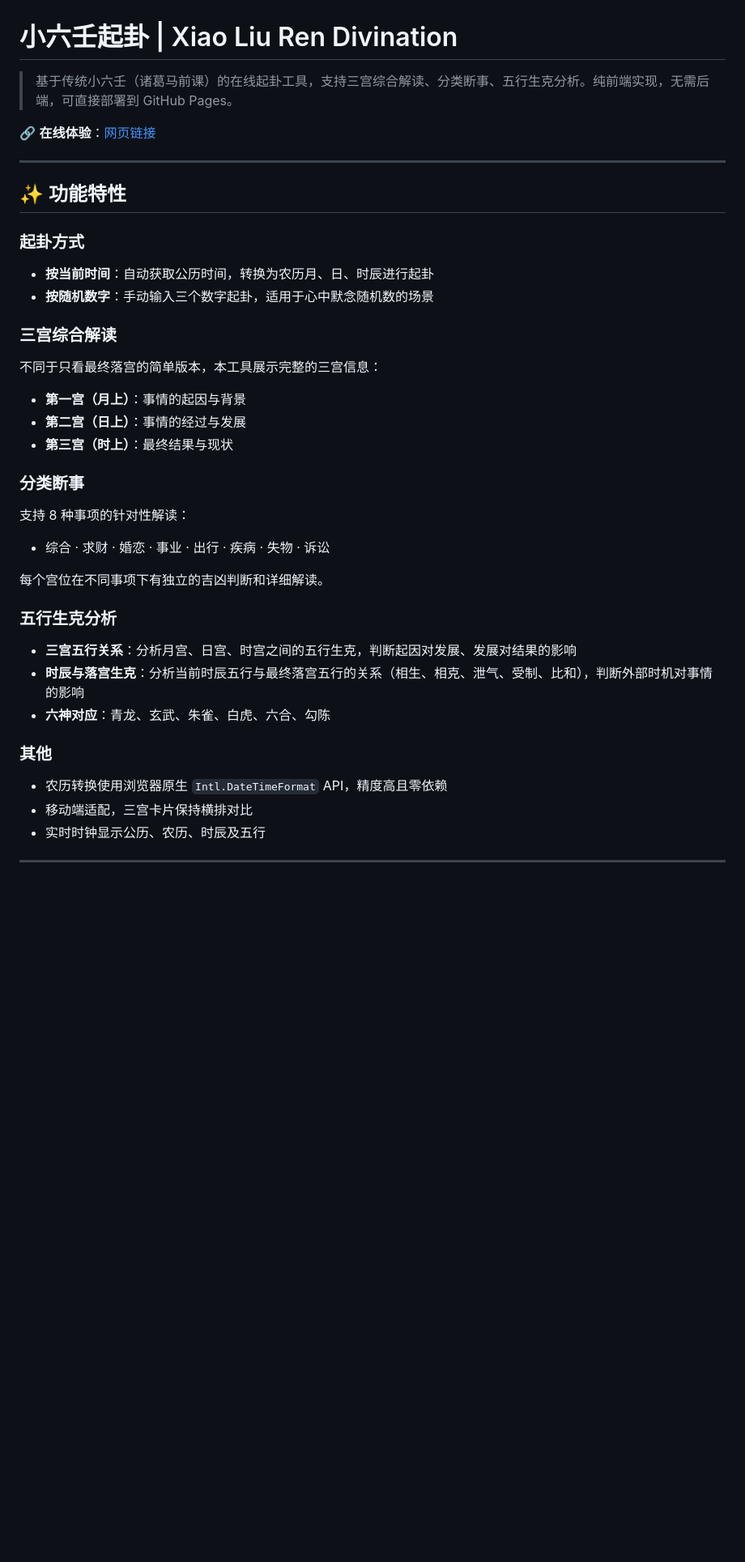
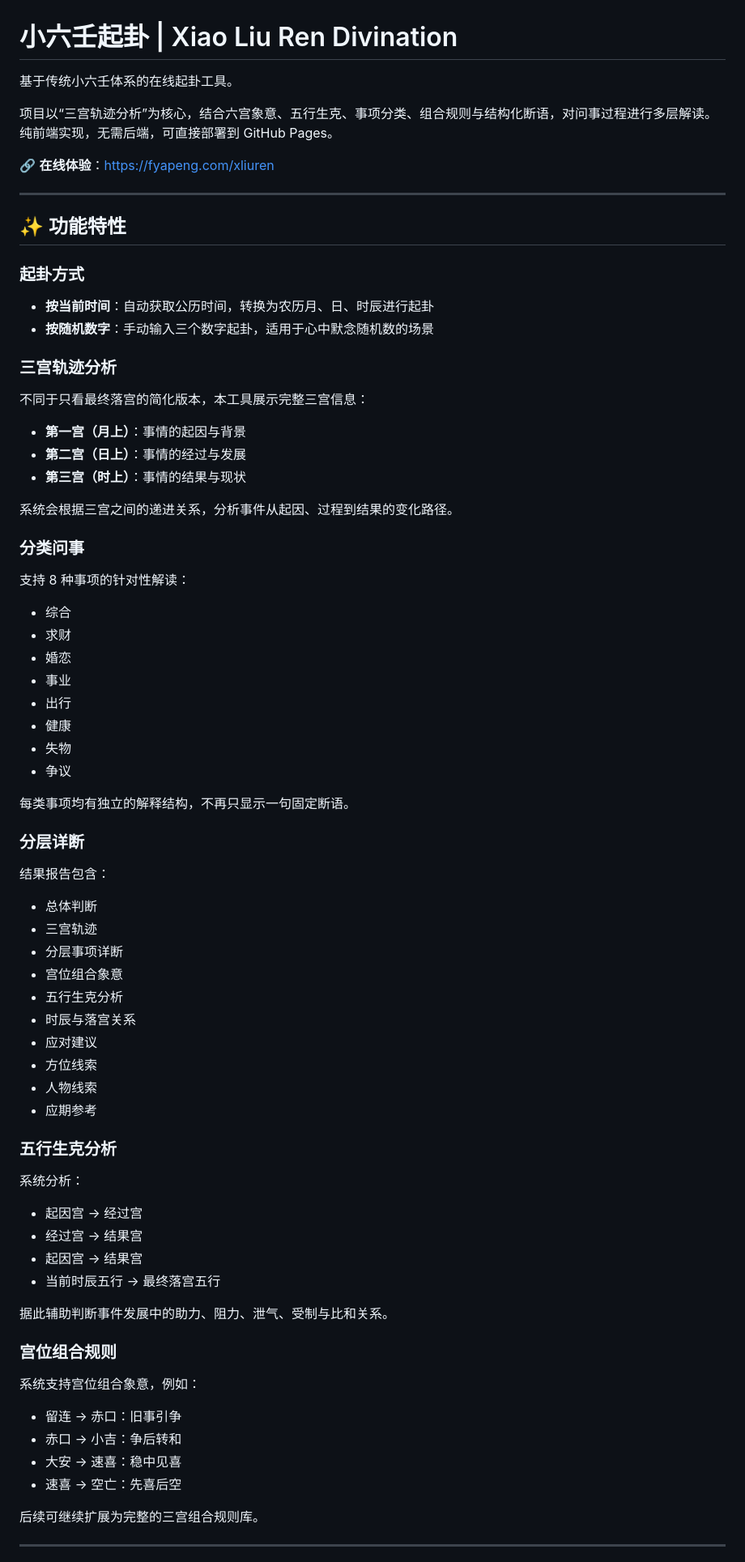
Before and after one commit to fyapeng/xliuren, a Markdown page: README.md, the part around one of its changes. Shown at 81% size. GitHub-like rendering; blank space fills up the shorter version.

```diff
--- a/README.md
+++ b/README.md
@@ -1,38 +1,81 @@
 # 小六壬起卦 | Xiao Liu Ren Divination
 
-> 基于传统小六壬（诸葛马前课）的在线起卦工具，支持三宫综合解读、分类断事、五行生克分析。纯前端实现，无需后端，可直接部署到 GitHub Pages。
+基于传统小六壬体系的在线起卦工具。
 
-🔗 **在线体验**：[网页链接](https://fyapeng.com/xliuren)
+项目以“三宫轨迹分析”为核心，结合六宫象意、五行生克、事项分类、组合规则与结构化断语，对问事过程进行多层解读。纯前端实现，无需后端，可直接部署到 GitHub Pages。
+
+🔗 **在线体验**：https://fyapeng.com/xliuren
 
 ---
 
 ## ✨ 功能特性
 
 ### 起卦方式
+
 - **按当前时间**：自动获取公历时间，转换为农历月、日、时辰进行起卦
 - **按随机数字**：手动输入三个数字起卦，适用于心中默念随机数的场景
 
-### 三宫综合解读
-不同于只看最终落宫的简单版本，本工具展示完整的三宫信息：
+### 三宫轨迹分析
+
+不同于只看最终落宫的简化版本，本工具展示完整三宫信息：
+
 - **第一宫（月上）**：事情的起因与背景
 - **第二宫（日上）**：事情的经过与发展
-- **第三宫（时上）**：最终结果与现状
+- **第三宫（时上）**：事情的结果与现状
 
-### 分类断事
+系统会根据三宫之间的递进关系，分析事件从起因、过程到结果的变化路径。
+
+### 分类问事
+
 支持 8 种事项的针对性解读：
-- 综合 · 求财 · 婚恋 · 事业 · 出行 · 疾病 · 失物 · 诉讼
 
-每个宫位在不同事项下有独立的吉凶判断和详细解读。
+- 综合
+- 求财
+- 婚恋
+- 事业
+- 出行
+- 健康
+- 失物
+- 争议
+
+每类事项均有独立的解释结构，不再只显示一句固定断语。
+
+### 分层详断
+
+结果报告包含：
+
+- 总体判断
+- 三宫轨迹
+- 分层事项详断
+- 宫位组合象意
+- 五行生克分析
+- 时辰与落宫关系
+- 应对建议
+- 方位线索
+- 人物线索
+- 应期参考
 
 ### 五行生克分析
-- **三宫五行关系**：分析月宫、日宫、时宫之间的五行生克，判断起因对发展、发展对结果的影响
-- **时辰与落宫生克**：分析当前时辰五行与最终落宫五行的关系（相生、相克、泄气、受制、比和），判断外部时机对事情的影响
-- **六神对应**：青龙、玄武、朱雀、白虎、六合、勾陈
 
-### 其他
-- 农历转换使用浏览器原生 `Intl.DateTimeFormat` API，精度高且零依赖
-- 移动端适配，三宫卡片保持横排对比
-- 实时时钟显示公历、农历、时辰及五行
+系统分析：
+
+- 起因宫 → 经过宫
+- 经过宫 → 结果宫
+- 起因宫 → 结果宫
+- 当前时辰五行 → 最终落宫五行
+
+据此辅助判断事件发展中的助力、阻力、泄气、受制与比和关系。
+
+### 宫位组合规则
+
+系统支持宫位组合象意，例如：
+
+- 留连 → 赤口：旧事引争
+- 赤口 → 小吉：争后转和
+- 大安 → 速喜：稳中见喜
+- 速喜 → 空亡：先喜后空
+
+后续可继续扩展为完整的三宫组合规则库。
 
 ---
 
```
Also changed, not shown: other parts of README.md (+155 -44 lines).
